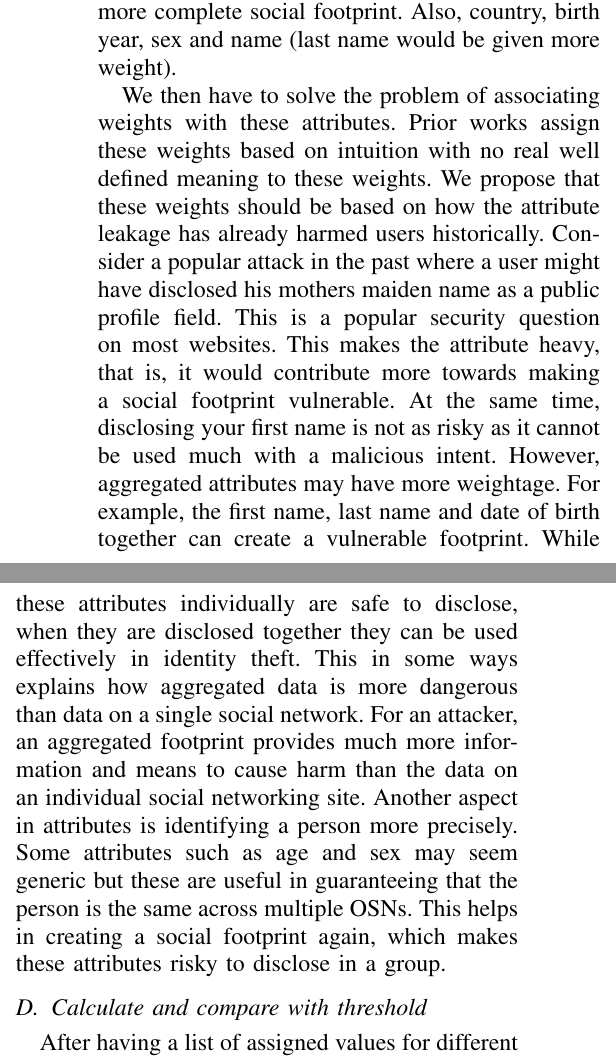
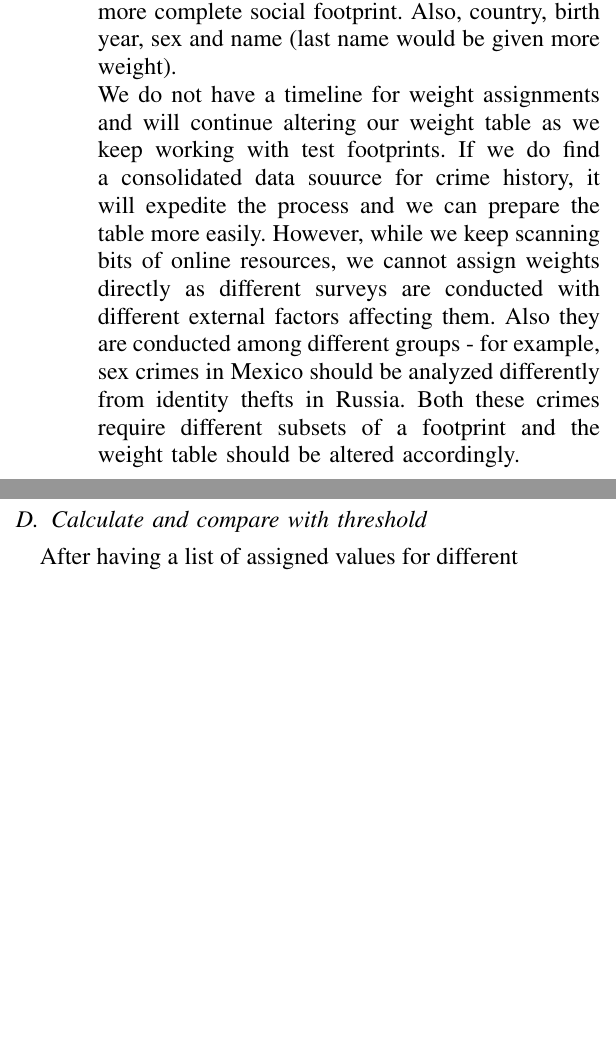
Before and after one commit to mickeymv/socialFootprint, a LaTeX paper (MidtermReport.tex): two parts of the columns of page 6 of 7, joined at a grey line, cut so that both start at the same text, the shorter picture padded with empty space. Compiled offline with pdfLaTeX.

Commit message:
Final midterm

```diff
--- a/MidtermReport.tex
+++ b/MidtermReport.tex
@@ -127,9 +127,8 @@ The technology stack that we use for the web application is Apache as the server
 We then have to solve the problem of associating weights with these attributes. Prior works assign these weights based on intuition with no real well defined meaning to these weights. We propose that these weights should be based on how the attribute leakage has already harmed users historically. Consider a popular attack in the past where a user might have disclosed his mothers maiden name as a public profile field. This is a popular security question on most websites. This makes the attribute heavy, that is, it would contribute more towards making a social footprint vulnerable. At the same time, disclosing your first name is not as risky as it cannot be used much with a malicious intent. However, aggregated attributes may have more weightage. For example, the first name, last name and date of birth together can create a vulnerable footprint. While these attributes individually are safe to disclose, when they are disclosed together they can be used effectively in identity theft. This in some ways explains how aggregated data is more dangerous than data on a single social network. For an attacker, an aggregated footprint provides much more information and means to cause harm than the data on an individual social networking site. Another aspect in attributes is identifying a person more preecisely. Some attributes such as age and sex may seem generic but these are useful in guaranteeing that the person is the same across multiple OSNs. This helps in creating a social footprint again, which makes these attributes risky to disclose in a group. Therefore, we can think of assigning weights to visible personal data fields based on different conditions,
 \paragraph*{Single Weights}  Some fields are given weight if they appear in OSN, like email or location. This is because these fields could be used for malicious intents on their own without any other extra data. It is here that crime records would be a major source in discerning the prudent weight to assign to certain fields. A special case here should be fields asked in password recovery questions (which would be given more weightage), which is the most vulnerable type of information which should never be available on a user’s public info, especially if this same info is used by the user for password recovery. A famous example is the Sarah Palin case where the attacker simply answered security questions from social footprint attributes. Examples of fields used in password recovery questions are mother’s middle name, high school name, etc. Existence of any one of these fields is enough to compromise the online account and make it viable for identity threat as a hacker could change a user’s password with the password recovery option.
 \paragraph*{Combination Weights}  Assign a weight to the person’s footprint if a certain combination of fields are visible. For example, US Census data has found that the attribute set {Birthdate, Gender, Zip} can uniquely identify 87\% of US population, whereas the set {Birthdate, Gender, Location} can identify 53\% of the population uniquely (where location is either city, town or municipality).
-\paragraph*{Cross-site identifiers}  These are fields which on their own useless, but could be used to match profiles of a single user across multiple OSNs. For example, actual user profile pictures. If a user publically exposes actual pictures of himself, that along with another attribute (like name), could easily be used to find and identify his account on another OSN. Another example is when, on their own, gender, age and location might be benign, but when combined with name, it can be used to get info about the user from multiple OSNs to create a more complete social footprint. Also, country, birth year, sex and name (last name would be given more weight).
-
-We then have to solve the problem of associating weights with these attributes. Prior works assign these weights based on intuition with no real well defined meaning to these weights. We propose that these weights should be based on how the attribute leakage has already harmed users historically. Consider a popular attack in the past where a user might have disclosed his mothers maiden name as a public profile field. This is a popular security question on most websites. This makes the attribute heavy, that is, it would contribute more towards making a social footprint vulnerable. At the same time, disclosing your first name is not as risky as it cannot be used much with a malicious intent. However, aggregated attributes may have more weightage. For example, the first name, last name and date of birth together can create a vulnerable footprint. While these attributes individually are safe to disclose, when they are disclosed together they can be used effectively in identity theft. This in some ways explains how aggregated data is more dangerous than data on a single social network. For an attacker, an aggregated footprint provides much more information and means to cause harm than the data on an individual social networking site. Another aspect in attributes is identifying a person more precisely. Some attributes such as age and sex may seem generic but these are useful in guaranteeing that the person is the same across multiple OSNs. This helps in creating a social footprint again, which makes these attributes risky to disclose in a group.
+\paragraph*{Cross-site identifiers}  These are fields which on their own useless, but could be used to match profiles of a single user across multiple OSNs. For example, actual user profile pictures. If a user publically exposes actual pictures of himself, that along with another attribute (like name), could easily be used to find and identify his account on another OSN. Another example is when, on their own, gender, age and location might be benign, but when combined with name, it can be used to get info about the user from multiple OSNs to create a more complete social footprint. Also, country, birth year, sex and name (last name would be given more weight).\\
+We do not have a timeline for weight assignments and will continue altering our weight table as we keep working with test footprints. If we do find a consolidated data souurce for crime history, it will expedite the process and we can prepare the table more easily. However, while we keep scanning bits of online resources, we cannot assign weights directly as different surveys are conducted with different external factors affecting them. Also they are conducted among different groups - for example, sex crimes in Mexico should be analyzed differently from identity thefts in Russia. Both these crimes require different subsets of a footprint and the weight table should be altered accordingly.
 \subsection{Calculate and compare with threshold}
 After having a list of assigned values for different attributes, we then calculate the weight for that user's footprint. We must check what attributes are present in the user's footprint. According to that we will fetch those attriute weights and do a simple sum on those weights. This will amount to the total weight of that footprint.
 Mathematically, this can be represented as,
@@ -137,7 +136,7 @@ Mathematically, this can be represented as,
 w(footprint) = \sum_{i=1}^{n}attribute_i
 \end{equation}
 \subsection{Check for vulnerability}
-After we calculate the weight of the footprint, we compare it to a threshold value to check if it is vulnerable. We plan to do this simply by considering the average footprint weights of five users who can be considered to have safe footprints. That is, these users will be having very minimal public profile attributes which guarantee bare minimum visibility on these websites. This average footprint weight will be considered as the threshold for our remaining checks. While this is crude as compared to some previous works as in \cite{pidx}, it will temporariliy accomplish the requirements and we can extend on this approach when time permits.
+After we calculate the weight of the footprint, we compare it to a threshold value to check if it is vulnerable. We plan to do this simply by considering the average footprint weights of five users who can be considered to have safe footprints. That is, these users will be having very minimal public profile attributes which guarantee bare minimum visibility on these websites. This average footprint weight will be considered as the threshold for our remaining checks. While this is crude as compared to some previous works as in \cite{pidx}, it will temporariliy accomplish the requirements and we can extend on this approach when time permits. We intend to prepare the threshold value three weeks from this submission as we need all the API integrations before verifying with the safe footprints.
 \subsection{Suggestion reduction in weights}
 Once we have the threshold value and the result of the comparison with that value, we can determine the vulnerability of the footprint. In simple words if the footprint weight crosses the threshold value, it is vulnerable and we must bring the footprint weight down below the threshold. In order to achieve this, some attributes need to be removed from the users footprint or effectively from their OSN profile. This must be done keeping in mind that visibility must not be reduced drastically. We need to minimize the weight of the footprint and at the same time keep the visibility constant. While this is a classic linear programming problem, we will simply provide suggestions to users in decreasing order of weight of attributes. Considering that the weights will be assigned keeping in mind visibility, we can assume that heavy attributes will also be ones that will be affecting visibility less. The user can then decide if he wants to modify his profile or not. We will only provide suggestions.
 
```
Also changed, not shown: MidtermReport.pdf, MidtermReport.tex (2 more changed lines).
